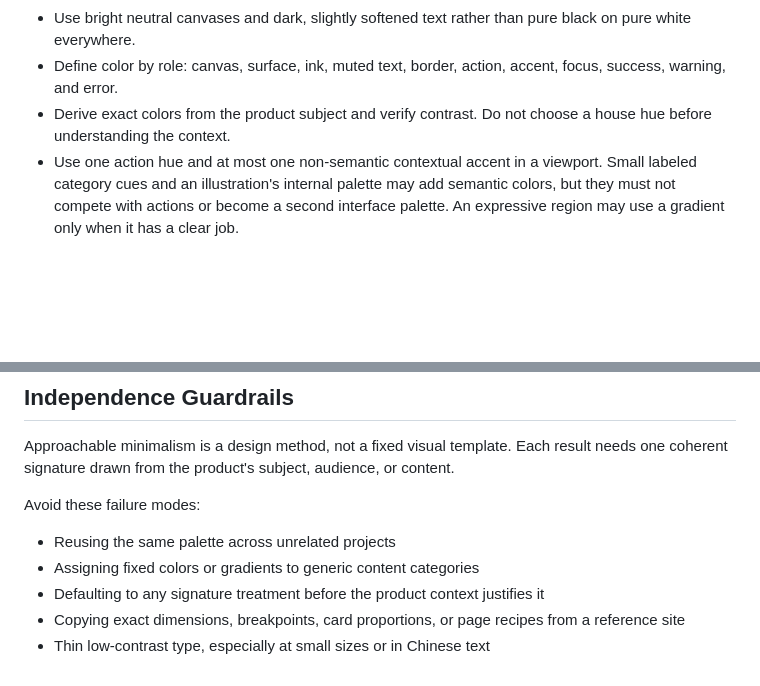
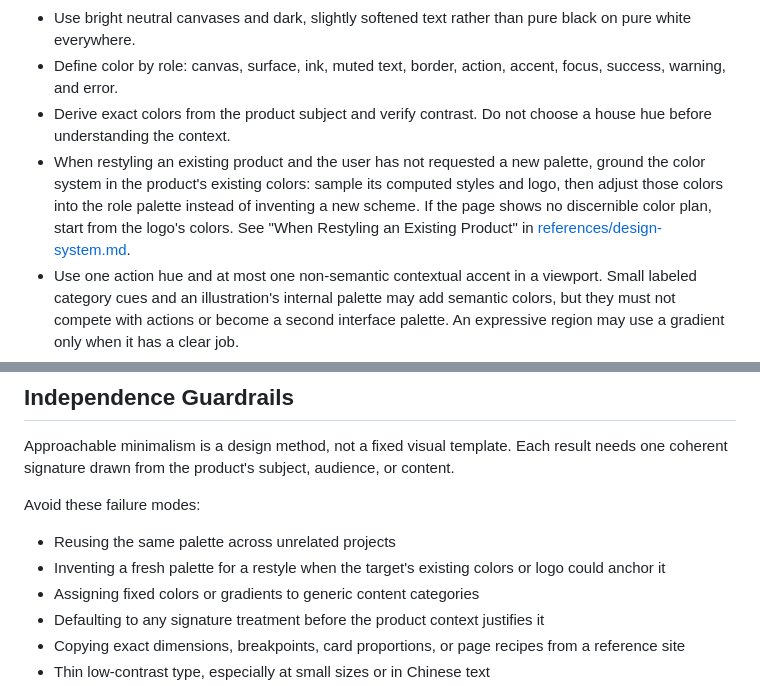
Before and after one commit to catwithlover/soft-syntax, a Markdown page: skills/soft-syntax/SKILL.md, 2 parts joined by grey strips. Rendered like a GitHub page; blank space fills up the shorter version.

Commit message:
feat(soft-syntax): 規範改造配色須以目標既有用色為基礎
改造既有產品且未要求新配色時，先取樣頁面 computed styles 與 logo
色彩，由既有配色調整出角色色票；頁面無明顯配色規劃時以 logo 為起
點。design-system 新增「When Restyling an Existing Product」五步
程序，Guardrails 新增對應失敗模式。

```diff
--- a/skills/soft-syntax/SKILL.md
+++ b/skills/soft-syntax/SKILL.md
@@ -121,6 +121,7 @@ Read [references/design-system.md](references/design-system.md) before choosing
 - Use bright neutral canvases and dark, slightly softened text rather than pure black on pure white everywhere.
 - Define color by role: canvas, surface, ink, muted text, border, action, accent, focus, success, warning, and error.
 - Derive exact colors from the product subject and verify contrast. Do not choose a house hue before understanding the context.
+- When restyling an existing product and the user has not requested a new palette, ground the color system in the product's existing colors: sample its computed styles and logo, then adjust those colors into the role palette instead of inventing a new scheme. If the page shows no discernible color plan, start from the logo's colors. See "When Restyling an Existing Product" in [references/design-system.md](references/design-system.md).
 - Use one action hue and at most one non-semantic contextual accent in a viewport. Small labeled category cues and an illustration's internal palette may add semantic colors, but they must not compete with actions or become a second interface palette. An expressive region may use a gradient only when it has a clear job.
 - Set the container, type scale, spacing, and responsive behavior before adding imagery, shadows, or motion.
 - Keep equivalent components consistent in shape, control height, icon family, and interaction behavior.
@@ -223,6 +224,7 @@ Approachable minimalism is a design method, not a fixed visual template. Each re
 Avoid these failure modes:
 
 - Reusing the same palette across unrelated projects
+- Inventing a fresh palette for a restyle when the target's existing colors or logo could anchor it
 - Assigning fixed colors or gradients to generic content categories
 - Defaulting to any signature treatment before the product context justifies it
 - Copying exact dimensions, breakpoints, card proportions, or page recipes from a reference site
```
Also changed, not shown: 1 other file.
